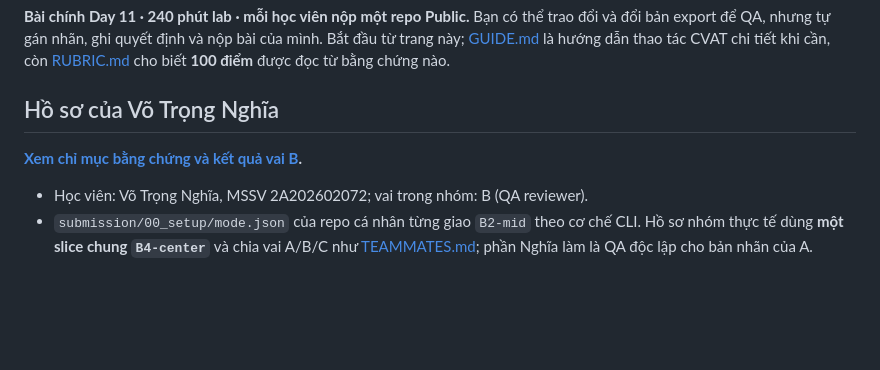
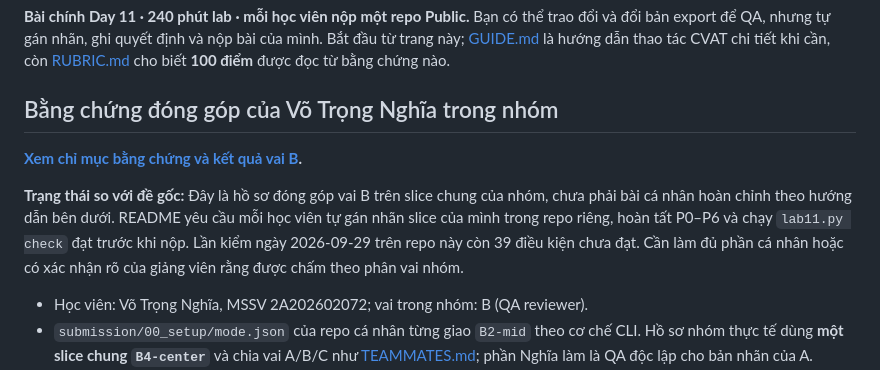
Before and after one commit to nghiaai-lab/Day11-SVM360-Fisheye-Lab-VoTrongNghia-2A202602072, a Markdown page: README.md, the part around the change. Drawn GitHub-style; blank space fills up the shorter version.

Commit message:
docs(submission): clarify original individual requirements

```diff
--- a/README.md
+++ b/README.md
@@ -2,9 +2,11 @@
 
 **Bài chính Day 11 · 240 phút lab · mỗi học viên nộp một repo Public.** Bạn có thể trao đổi và đổi bản export để QA, nhưng tự gán nhãn, ghi quyết định và nộp bài của mình. Bắt đầu từ trang này; [GUIDE.md](GUIDE.md) là hướng dẫn thao tác CVAT chi tiết khi cần, còn [RUBRIC.md](RUBRIC.md) cho biết **100 điểm** được đọc từ bằng chứng nào.
 
-## Hồ sơ của Võ Trọng Nghĩa
+## Bằng chứng đóng góp của Võ Trọng Nghĩa trong nhóm
 
 **[Xem chỉ mục bằng chứng và kết quả vai B](ROLE_B_REPORT.md).**
+
+**Trạng thái so với đề gốc:** Đây là hồ sơ đóng góp vai B trên slice chung của nhóm, chưa phải bài cá nhân hoàn chỉnh theo hướng dẫn bên dưới. README yêu cầu mỗi học viên tự gán nhãn slice của mình trong repo riêng, hoàn tất P0–P6 và chạy `lab11.py check` đạt trước khi nộp. Lần kiểm ngày 2026-09-29 trên repo này còn 39 điều kiện chưa đạt. Cần làm đủ phần cá nhân hoặc có xác nhận rõ của giảng viên rằng được chấm theo phân vai nhóm.
 
 - Học viên: Võ Trọng Nghĩa, MSSV 2A202602072; vai trong nhóm: B (QA reviewer).
 - `submission/00_setup/mode.json` của repo cá nhân từng giao `B2-mid` theo cơ chế CLI. Hồ sơ nhóm thực tế dùng **một slice chung `B4-center`** và chia vai A/B/C như [TEAMMATES.md](https://github.com/DTKien2005/K4-DAY11-Lab11/blob/main/TEAMMATES.md); phần Nghĩa làm là QA độc lập cho bản nhãn của A.
```
Also changed, not shown: ROLE_B_REPORT.md (+1 -1 lines).
